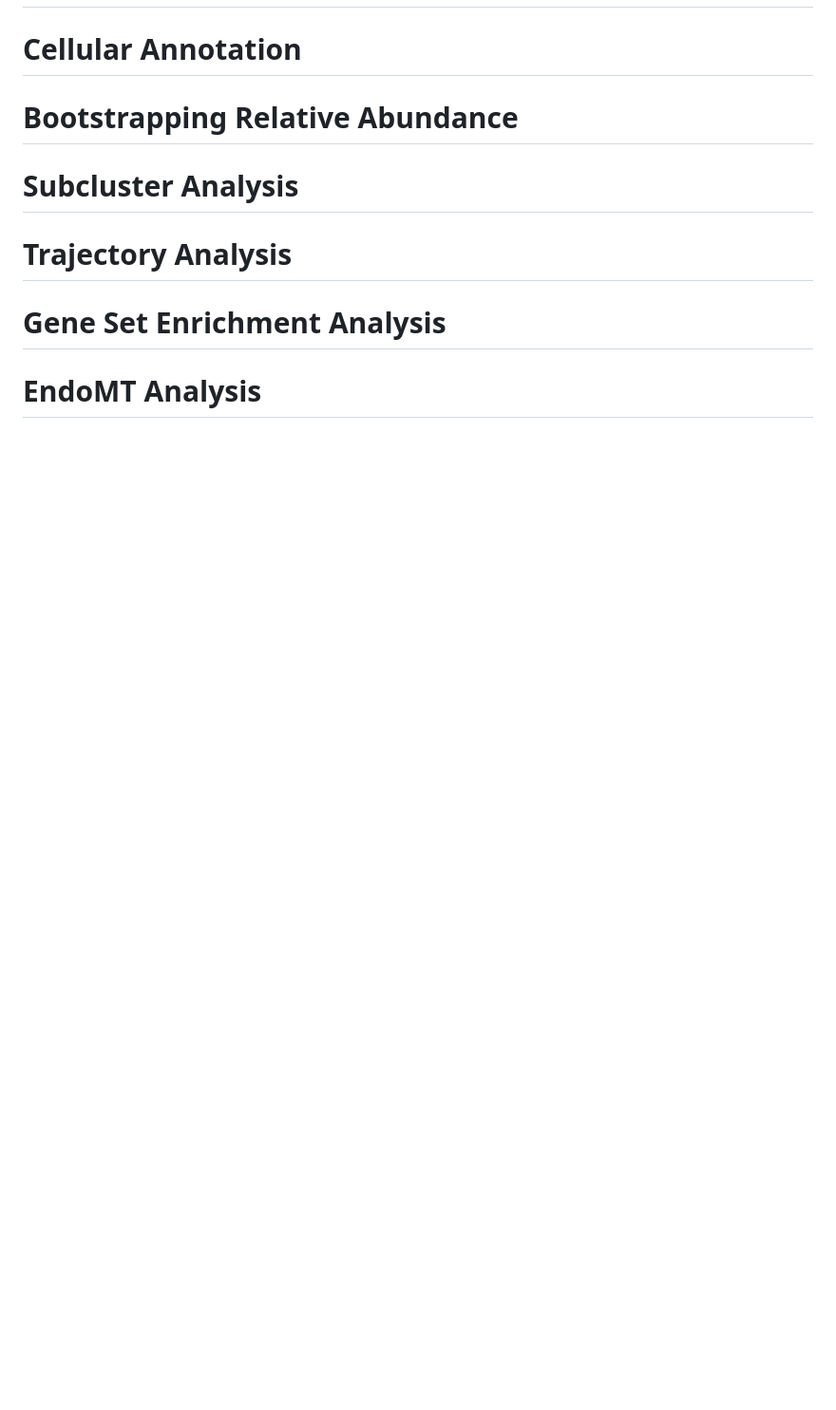
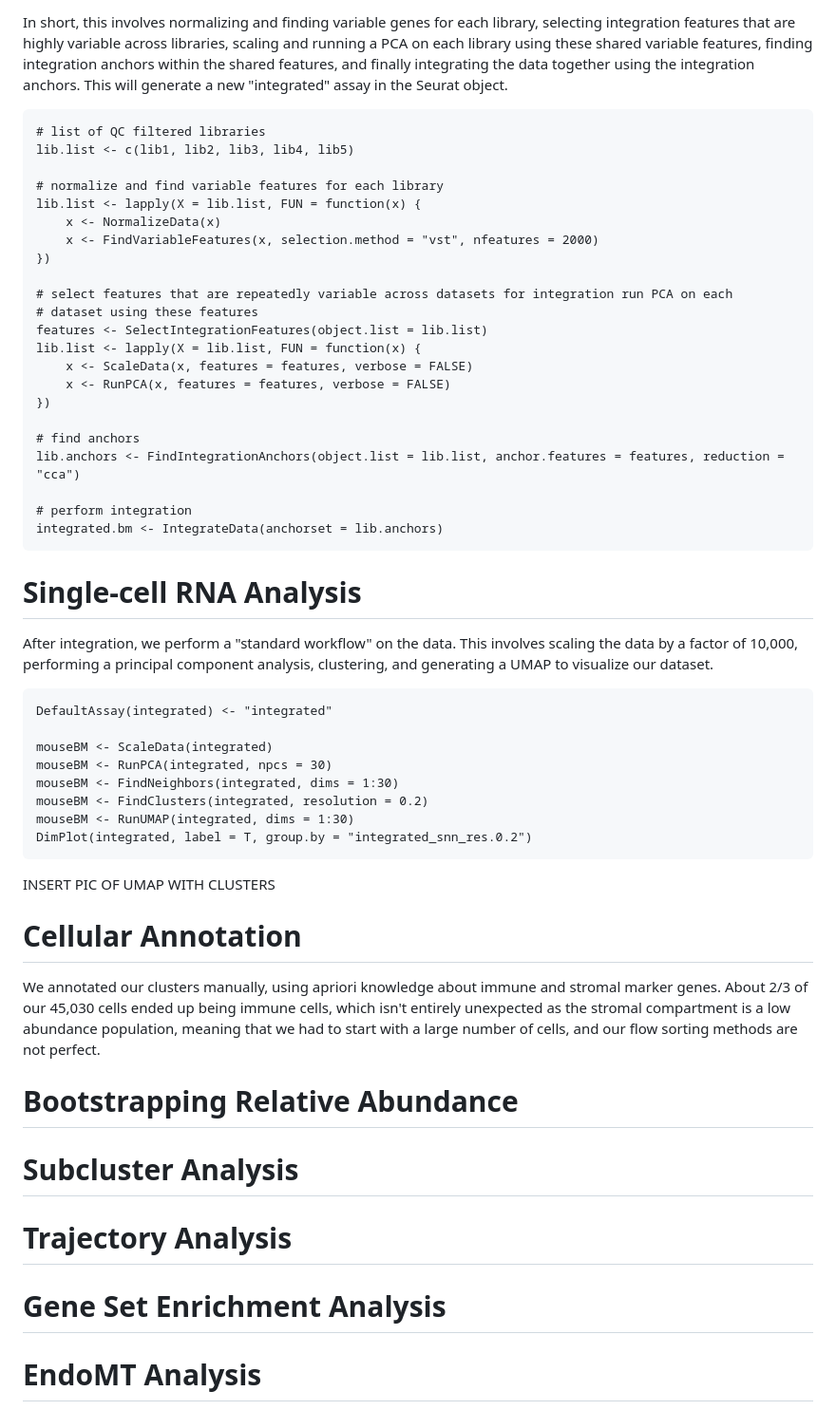
Before and after one commit to dgagler/5TGM1-Stromal, a Markdown page: README.md, the part around one of its changes. Shown at 95% size. Drawn GitHub-style; blank space fills up the shorter version.

````diff
--- a/README.md
+++ b/README.md
@@ -38,5 +64,44 @@ lib1[["percent.mt"]] <- PercentageFeatureSet(lib1, pattern="^mt-")
 
+In short, this involves normalizing and finding variable genes for each library, selecting integration features that are highly variable across libraries, scaling and running a PCA on each library using these shared variable features, finding integration anchors within the shared features, and finally integrating the data together using the integration anchors. This will generate a new "integrated" assay in the Seurat object.
+```{r}
+# list of QC filtered libraries
+lib.list <- c(lib1, lib2, lib3, lib4, lib5)
+
+# normalize and find variable features for each library
+lib.list <- lapply(X = lib.list, FUN = function(x) {
+    x <- NormalizeData(x)
+    x <- FindVariableFeatures(x, selection.method = "vst", nfeatures = 2000)
+})
+
+# select features that are repeatedly variable across datasets for integration run PCA on each
+# dataset using these features
+features <- SelectIntegrationFeatures(object.list = lib.list)
+lib.list <- lapply(X = lib.list, FUN = function(x) {
+    x <- ScaleData(x, features = features, verbose = FALSE)
+    x <- RunPCA(x, features = features, verbose = FALSE)
+})
+
+# find anchors
+lib.anchors <- FindIntegrationAnchors(object.list = lib.list, anchor.features = features, reduction = "cca")
+
+# perform integration
+integrated.bm <- IntegrateData(anchorset = lib.anchors)
+```
+# Single-cell RNA Analysis
+After integration, we perform a "standard workflow" on the data. This involves scaling the data by a factor of 10,000, performing a principal component analysis, clustering, and generating a UMAP to visualize our dataset.
+```{r}
+DefaultAssay(integrated) <- "integrated"
+
+mouseBM <- ScaleData(integrated)
+mouseBM <- RunPCA(integrated, npcs = 30)
+mouseBM <- FindNeighbors(integrated, dims = 1:30)
+mouseBM <- FindClusters(integrated, resolution = 0.2)
+mouseBM <- RunUMAP(integrated, dims = 1:30)
+DimPlot(integrated, label = T, group.by = "integrated_snn_res.0.2")
+```
+INSERT PIC OF UMAP WITH CLUSTERS
 # Cellular Annotation
+We annotated our clusters manually, using apriori knowledge about immune and stromal marker genes. About 2/3 of our 45,030 cells ended up being immune cells, which isn't entirely unexpected as the stromal compartment is a low abundance population, meaning that we had to start with a large number of cells, and our flow sorting methods are not perfect.
 
 # Bootstrapping Relative Abundance
 
````
Also changed, not shown: other parts of README.md (+38 -12 lines).
